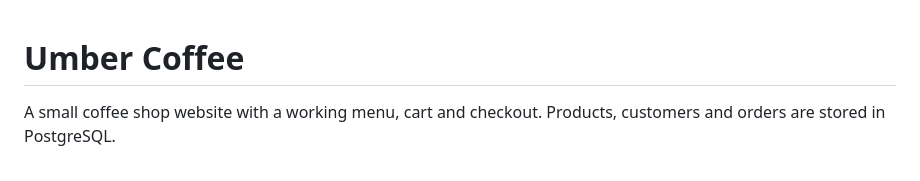
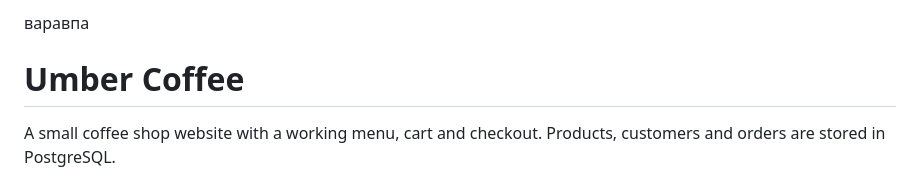
Before and after one commit to sadovnyk/coffy_shop_test, a Markdown page: README.md, the part around the change. GitHub-like rendering.

Commit message:
Add non-English text to README

```diff
--- a/README.md
+++ b/README.md
@@ -1,3 +1,5 @@
+варавпа
+
 # Umber Coffee
 
 A small coffee shop website with a working menu, cart and checkout. Products, customers and orders are stored in PostgreSQL.
```
